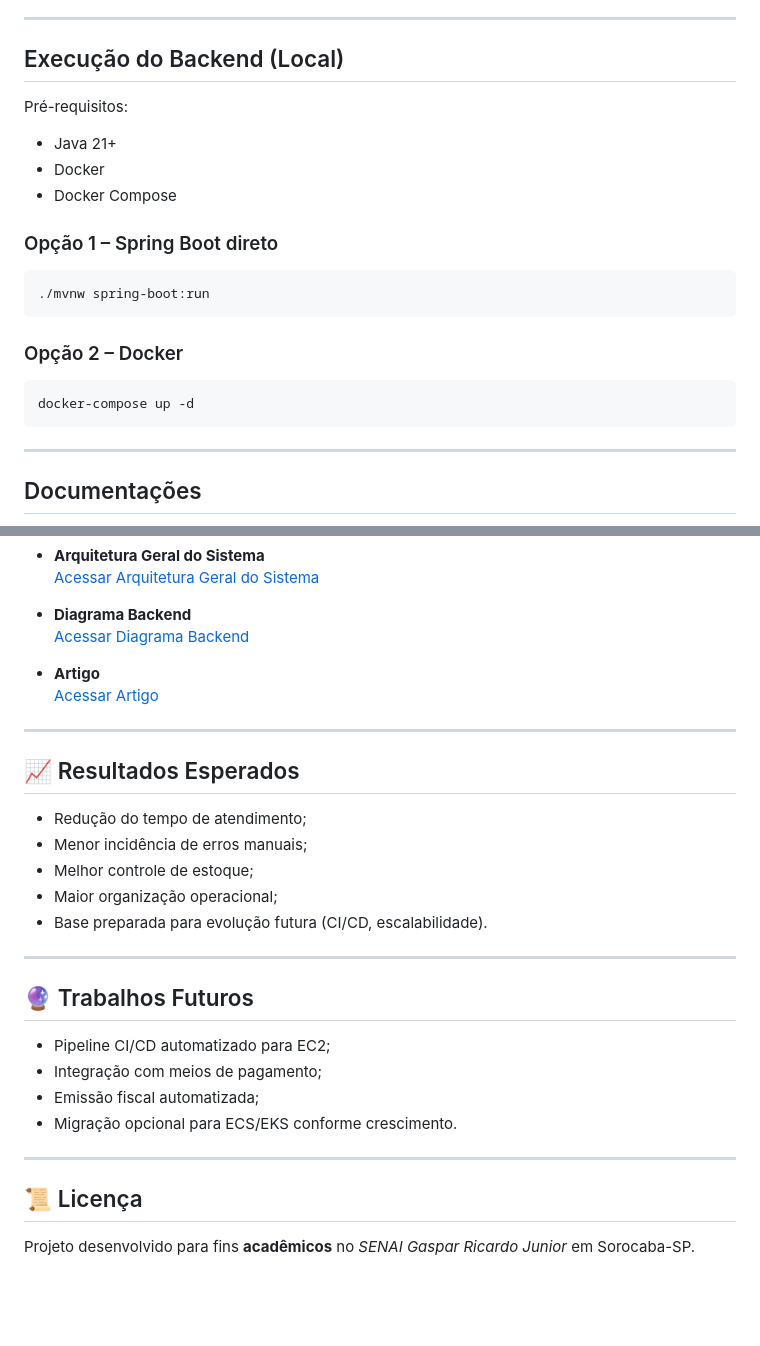
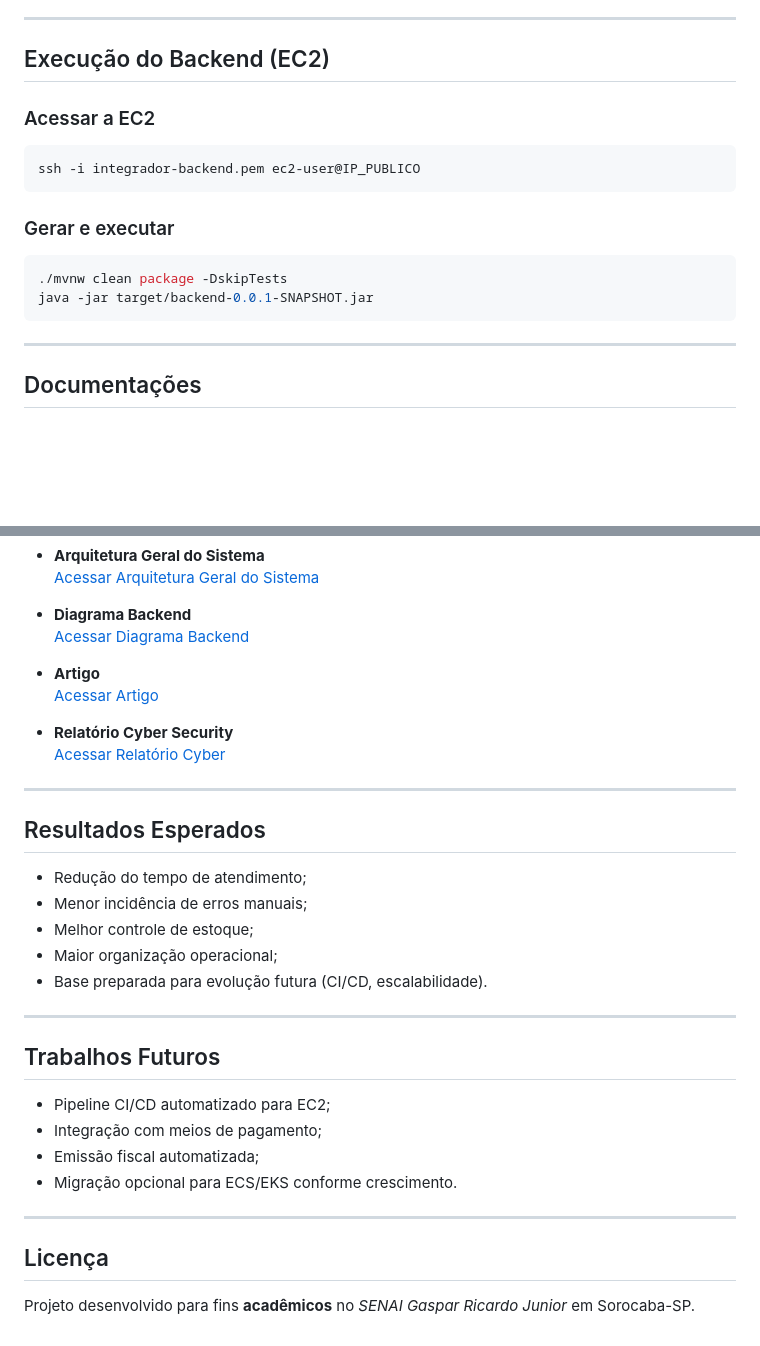
Before and after one commit to llei7e/Integrador-Food-Truck, a Markdown page: README.md, 2 parts joined by grey strips. GitHub-like rendering; blank space fills up the shorter version.

Commit message:
feat: update Readme

````diff
--- a/README.md
+++ b/README.md
@@ -64,21 +64,17 @@ O backend é executado em uma **instância EC2**, utilizando Docker para padroni
 
 ---
 
-## Execução do Backend (Local)
+## Execução do Backend (EC2)
 
-Pré-requisitos:
-- Java 21+
-- Docker
-- Docker Compose
-
-### Opção 1 – Spring Boot direto
+### Acessar a EC2
 ```bash
-./mvnw spring-boot:run
+ssh -i integrador-backend.pem ec2-user@IP_PUBLICO
 ```
 
-### Opção 2 – Docker
+### Gerar e executar
 ```bash
-docker-compose up -d
+./mvnw clean package -DskipTests
+java -jar target/backend-0.0.1-SNAPSHOT.jar
 ```
 
 ---
@@ -100,9 +96,12 @@ docker-compose up -d
 - **Artigo**
   [Acessar Artigo](./documentos/Artigo_Food_Truck.pdf)
 
+- **Relatório Cyber Security**
+    [Acessar Relatório Cyber](./Cyber%20Security/README.md)
+
 ---
 
-## 📈 Resultados Esperados
+## Resultados Esperados
 
 - Redução do tempo de atendimento;
 - Menor incidência de erros manuais;
@@ -112,7 +111,7 @@ docker-compose up -d
 
 ---
 
-## 🔮 Trabalhos Futuros
+## Trabalhos Futuros
 
 - Pipeline CI/CD automatizado para EC2;
 - Integração com meios de pagamento;
@@ -121,6 +120,6 @@ docker-compose up -d
 
 ---
 
-## 📜 Licença
+## Licença
 
 Projeto desenvolvido para fins **acadêmicos** no *SENAI Gaspar Ricardo Junior* em Sorocaba-SP.
````
Also changed, not shown: other parts of README.md (+1 -1 lines).
